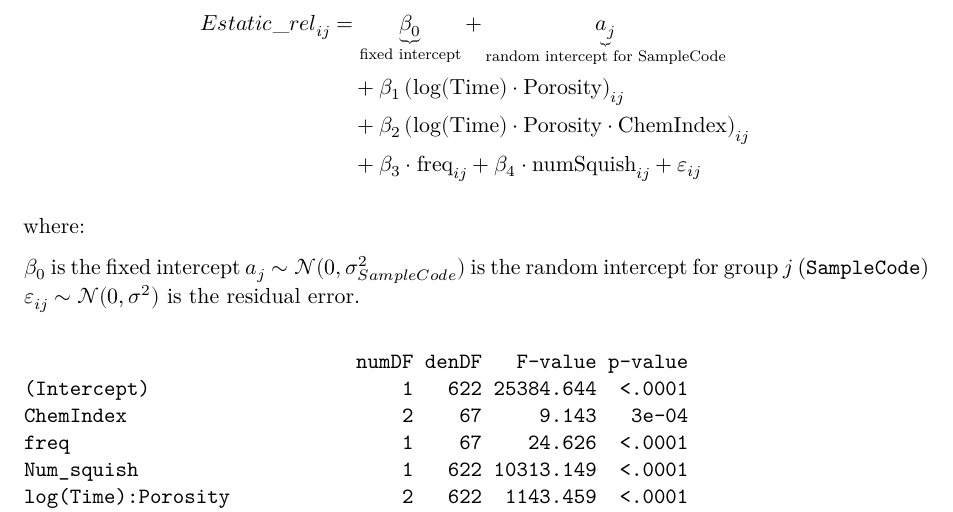
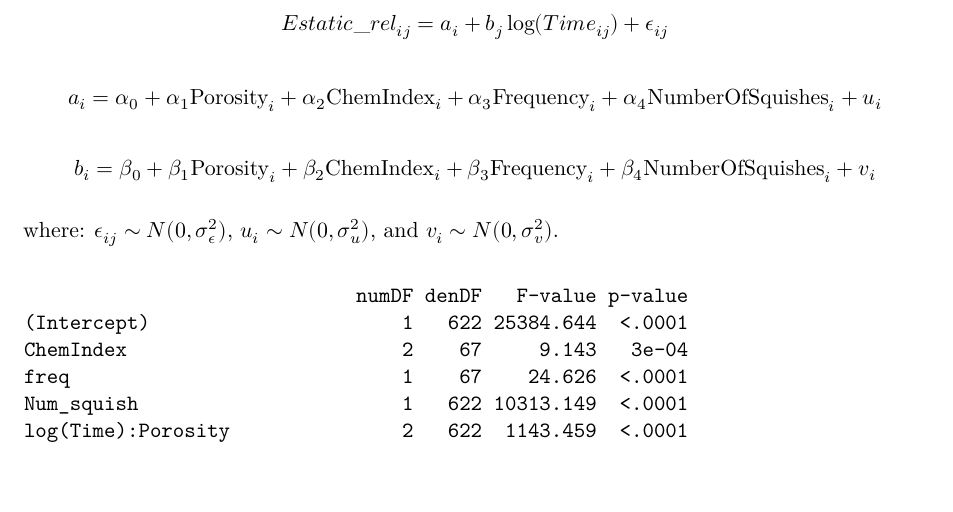
Before and after one commit to jaydenbradbury/Final-Project-Helmet-Foam, a Quarto document (Final_report.qmd): part of page 5 of 12, cut at the place of the change, the shorter picture padded with empty space. Rendered offline with R 4.5, knitr and Pandoc in place of Quarto, then LaTeX, with nearby package versions; code that draws random numbers runs with fixed seeds of ours; some code elsewhere in the file could not run offline.

Commit message:
Update Final_report.qmd
Updated written mixed model

````diff
--- a/Final_report.qmd
+++ b/Final_report.qmd
@@ -305,18 +305,21 @@ ggplot(df_clean, aes(x = log(Time), y = Estatic_rel, color = freq)) +
 
 The linear mixed effects model is defined as:
 
-<!-- Write as $a_i + b_i \log(time) + \epsilon_i$, then $a_i = \alpha_0 + \cdots$ and $b_i = \beta_0 + \cdots$ -->
-
 \begin{align*}
-Estatic\_rel_{ij} &= \underbrace{\beta_0}_{\text{fixed intercept}} + \underbrace{a_j}_{\text{random intercept for SampleCode}} \\
-&\quad + \beta_1 \left(\log(\text{Time}) \cdot \text{Porosity} \right)_{ij} \\
-&\quad + \beta_2 \left(\log(\text{Time}) \cdot \text{Porosity} \cdot \text{ChemIndex} \right)_{ij} \\
-&\quad + \beta_3 \cdot \text{freq}_{ij} + \beta_4 \cdot \text{numSquish}_{ij} + \varepsilon_{ij}
+Estatic\_rel_{ij} = a_i + b_j \log(Time_{ij}) + \epsilon_{ij}
+\end{align*}
+\begin{align*}
+a_i = \alpha_0 + \alpha_1\text{Porosity}_i + \alpha_2 \text{ChemIndex}_i + \alpha_3\text{Frequency}_i + \alpha_4 \text{NumberOfSquishes}_i + u_i
+\end{align*}
+\begin{align*}
+b_i = \beta_0 + \beta_1\text{Porosity}_i + \beta_2 \text{ChemIndex}_i + \beta_3\text{Frequency}_i + \beta_4 \text{NumberOfSquishes}_i + v_i
 \end{align*}
 
 where:
-
-$\beta_0$ is the fixed intercept $a_j \sim \mathcal{N}(0, \sigma^2_{SampleCode})$ is the random intercept for group $j$ (`SampleCode`) $\varepsilon_{ij} \sim \mathcal{N}(0, \sigma^2)$ is the residual error.
+$\epsilon_{ij} \sim N(0, \sigma_{\epsilon}^2)$,
+$u_i \sim N(0,\sigma_u^2)$,
+and
+$v_i \sim N(0, \sigma_v^2)$.
 
 ```{r}
 #| warning: false
````
